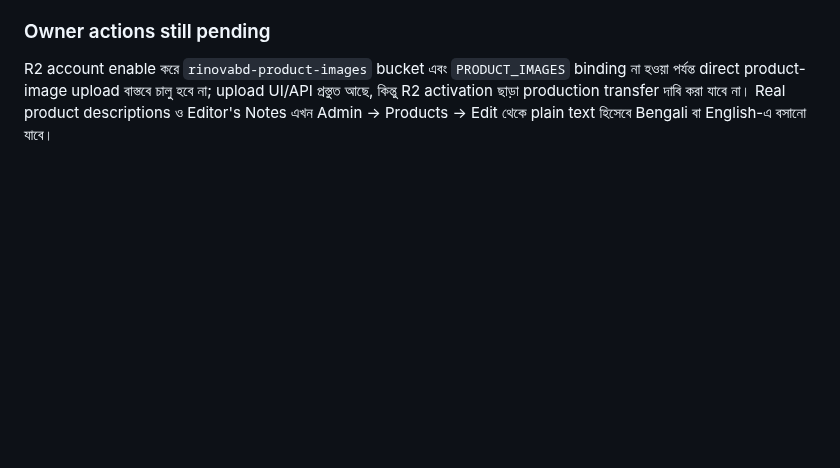
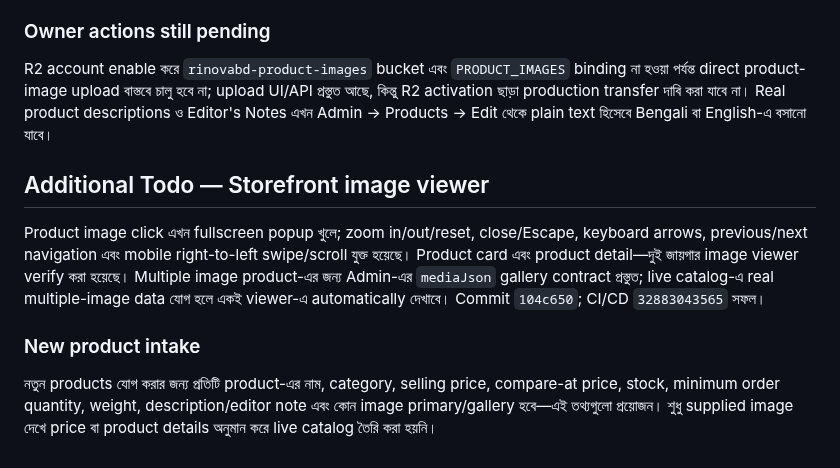
Before and after one commit to bayzed123/rinovabd.com, a Markdown page: customer-experience-todo-bn.md, the part around the change. GitHub-like rendering; blank space fills up the shorter version.

```diff
--- a/customer-experience-todo-bn.md
+++ b/customer-experience-todo-bn.md
@@ -72,3 +72,12 @@ Login method না বদলে user-provided hot-pink palette-কে primary a
 ### Owner actions still pending
 
 R2 account enable করে `rinovabd-product-images` bucket এবং `PRODUCT_IMAGES` binding না হওয়া পর্যন্ত direct product-image upload বাস্তবে চালু হবে না; upload UI/API প্রস্তুত আছে, কিন্তু R2 activation ছাড়া production transfer দাবি করা যাবে না। Real product descriptions ও Editor's Notes এখন Admin → Products → Edit থেকে plain text হিসেবে Bengali বা English-এ বসানো যাবে।
+
+
+## Additional Todo — Storefront image viewer
+
+Product image click এখন fullscreen popup খুলে; zoom in/out/reset, close/Escape, keyboard arrows, previous/next navigation এবং mobile right-to-left swipe/scroll যুক্ত হয়েছে। Product card এবং product detail—দুই জায়গার image viewer verify করা হয়েছে। Multiple image product-এর জন্য Admin-এর `mediaJson` gallery contract প্রস্তুত; live catalog-এ real multiple-image data যোগ হলে একই viewer-এ automatically দেখাবে। Commit `104c650`; CI/CD `32883043565` সফল।
+
+### New product intake
+
+নতুন products যোগ করার জন্য প্রতিটি product-এর নাম, category, selling price, compare-at price, stock, minimum order quantity, weight, description/editor note এবং কোন image primary/gallery হবে—এই তথ্যগুলো প্রয়োজন। শুধু supplied image দেখে price বা product details অনুমান করে live catalog তৈরি করা হয়নি।
```
Also changed, not shown: live-browser-verification.md (+8 -0 lines).
